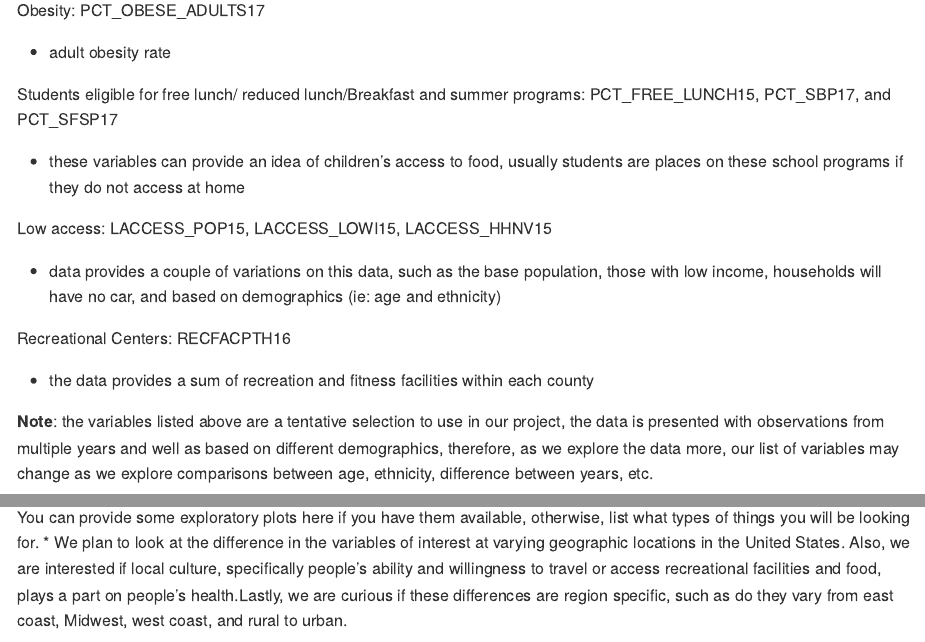
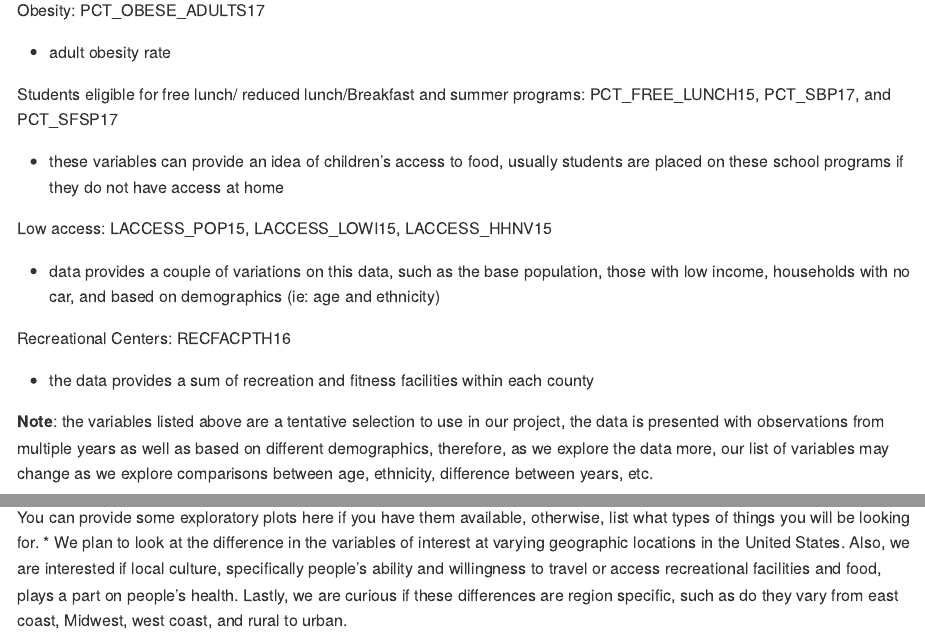
Before and after one commit to stat850-unl/08-project-proposal-alyssa-kuljit-rene, an R Markdown document (README.Rmd): the page in a window 1100 px wide, from 760 px down, and a second part further down, joined at a grey line. Rendered offline with R 4.5, knitr and Pandoc, with nearby package versions; some code elsewhere in the file could not run offline.

Commit message:
fixed some typos

```diff
--- a/README.Rmd
+++ b/README.Rmd
@@ -48,17 +48,17 @@ Obesity: PCT_OBESE_ADULTS17
 
 Students eligible for free lunch/ reduced lunch/Breakfast and summer programs: PCT_FREE_LUNCH15, PCT_SBP17, and PCT_SFSP17
 
- * these variables can provide an idea of children's access to food, usually     students are places on these school programs if they do not access at home
+ * these variables can provide an idea of children's access to food, usually     students are placed on these school programs if they do not have access at home
 
 Low access: LACCESS_POP15, LACCESS_LOWI15, LACCESS_HHNV15
 
- * data provides a couple of variations on this data, such as the base population, those with low income, households will have no car, and based on demographics (ie: age and ethnicity)
+ * data provides a couple of variations on this data, such as the base population, those with low income, households with no car, and based on demographics (ie: age and ethnicity)
 
 Recreational Centers: RECFACPTH16
 
  * the data provides a sum of recreation and fitness facilities within each county
 
-**Note**: the variables listed above are a tentative selection to use in our project, the data is presented with observations from multiple years and well as based on different demographics, therefore, as we explore the data more, our list of variables may change as we explore comparisons between age, ethnicity, difference between years, etc.
+**Note**: the variables listed above are a tentative selection to use in our project, the data is presented with observations from multiple years as well as based on different demographics, therefore, as we explore the data more, our list of variables may change as we explore comparisons between age, ethnicity, difference between years, etc.
 
 #Files to use:
 1.  VariableList.csv
```
Also changed, not shown: README.Rmd (2 more changed lines).
